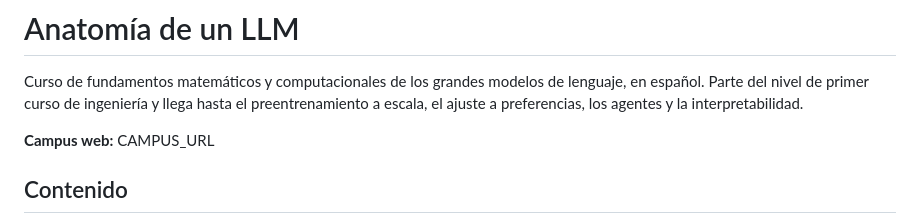
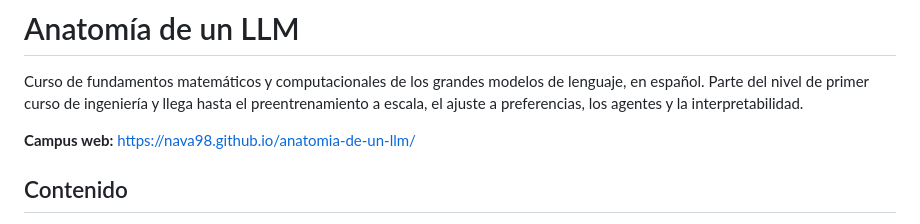
Before and after one commit to nava98/anatomia-de-un-llm, a Markdown page: README.md, the part around the change. GitHub-like rendering.

Commit message:
README: dirección del campus en GitHub Pages
Co-Authored-By: Claude Opus 5.5 <noreply@anthropic.com>
Claude-Session: https://claude.ai/code/session_01XfvpYvFJrKAhKd1UAGkSGY

```diff
--- a/README.md
+++ b/README.md
@@ -2,7 +2,7 @@
 
 Curso de fundamentos matemáticos y computacionales de los grandes modelos de lenguaje, en español. Parte del nivel de primer curso de ingeniería y llega hasta el preentrenamiento a escala, el ajuste a preferencias, los agentes y la interpretabilidad.
 
-**Campus web:** CAMPUS_URL
+**Campus web:** https://nava98.github.io/anatomia-de-un-llm/
 
 ## Contenido
 
```
